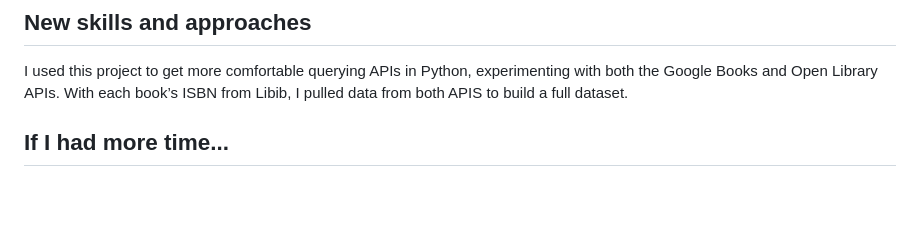
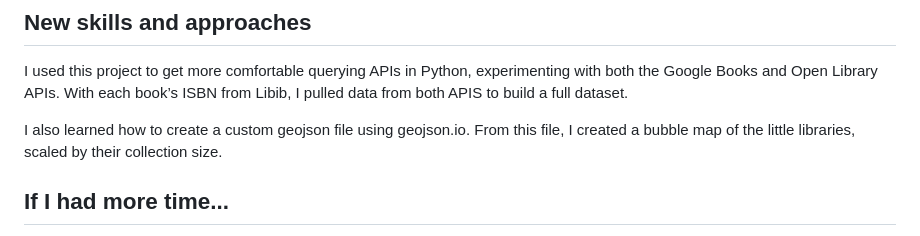
Before and after one commit to camdenblatchly/littlelibraries, a Markdown page: README.md, the part around the change. Rendered like a GitHub page; blank space fills up the shorter version.

```diff
--- a/README.md
+++ b/README.md
@@ -66,6 +66,9 @@ experimenting with both the Google Books and Open Library APIs.
 With each book’s ISBN from Libib, I pulled data from both APIS to build a
 full dataset.
 
+I also learned how to create a custom geojson file using geojson.io. From this
+file, I created a bubble map of the little libraries, scaled by their collection size.
+
 ## If I had more time...
 
 I’d initially considered building an interactive map to show each
```
